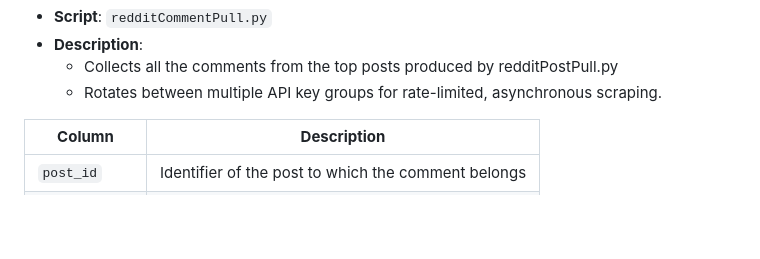
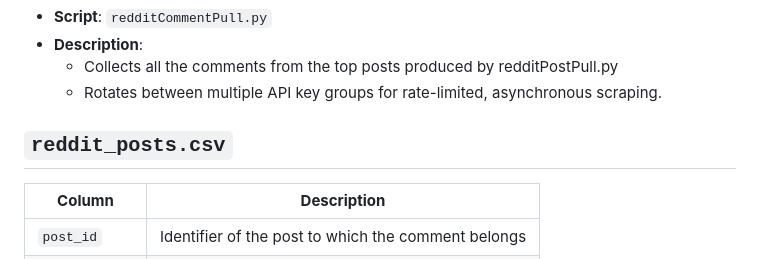
Before and after one commit to The-Policy-Posse/Social_Media_Final, a Markdown page: README.md, the part around the change. GitHub-like rendering; blank space fills up the shorter version.

```diff
--- a/README.md
+++ b/README.md
@@ -87,6 +87,7 @@ The `Reddit_Data_Scrapers` folder contains scripts designed for efficient and la
 - **Description**:
   - Collects all the comments from the top posts produced by redditPostPull.py
   - Rotates between multiple API key groups for rate-limited, asynchronous scraping.
+## `reddit_posts.csv`
 
 | **Column**       | **Description**                                             |
 |-------------------|-------------------------------------------------------------|
```
